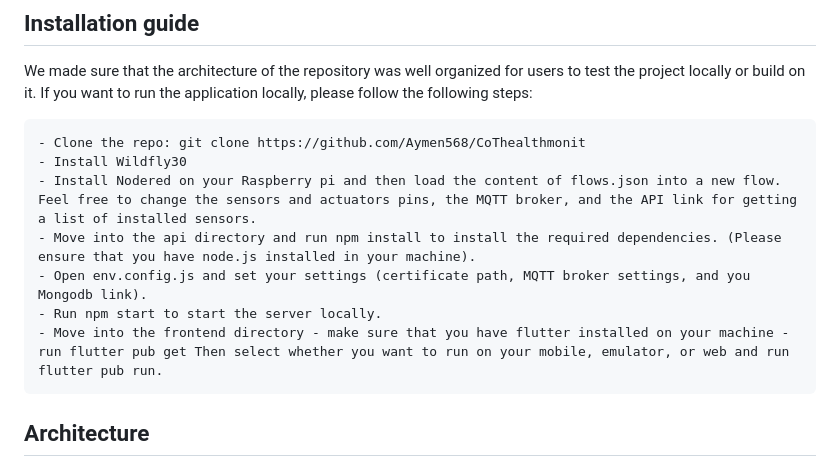
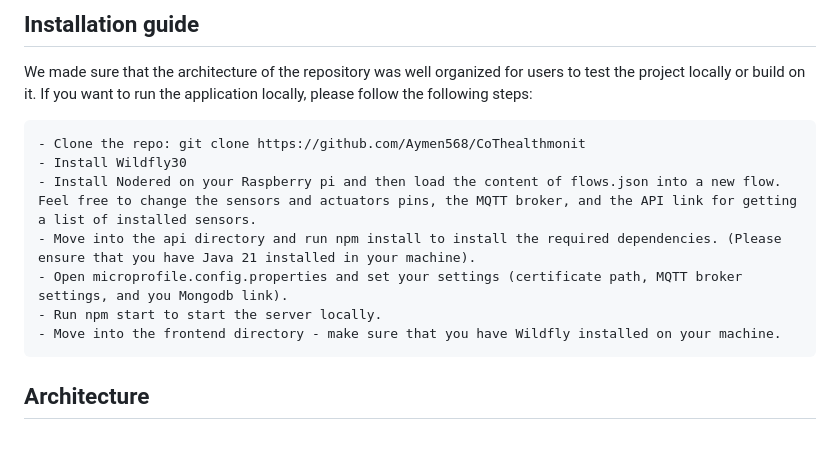
Before and after one commit to Aymen568/CoT_health_monit, a Markdown page: README.md, the part around the change. Rendered like a GitHub page; blank space fills up the shorter version.

```diff
--- a/README.md
+++ b/README.md
@@ -20,10 +20,10 @@ We made sure that the architecture of the repository was well organized for user
     - Clone the repo: git clone https://github.com/Aymen568/CoThealthmonit
     - Install Wildfly30
     - Install Nodered on your Raspberry pi and then load the content of flows.json into a new flow. Feel free to change the sensors and actuators pins, the MQTT broker, and the API link for getting a list of installed sensors.
-    - Move into the api directory and run npm install to install the required dependencies. (Please ensure that you have node.js installed in your machine).
-    - Open env.config.js and set your settings (certificate path, MQTT broker settings, and you Mongodb link).
+    - Move into the api directory and run npm install to install the required dependencies. (Please ensure that you have Java 21 installed in your machine).
+    - Open microprofile.config.properties and set your settings (certificate path, MQTT broker settings, and you Mongodb link).
     - Run npm start to start the server locally.
-    - Move into the frontend directory - make sure that you have flutter installed on your machine - run flutter pub get Then select whether you want to run on your mobile, emulator, or web and run flutter pub run.
+    - Move into the frontend directory - make sure that you have Wildfly installed on your machine.
 
 ## Architecture
 <div align="center">
```
